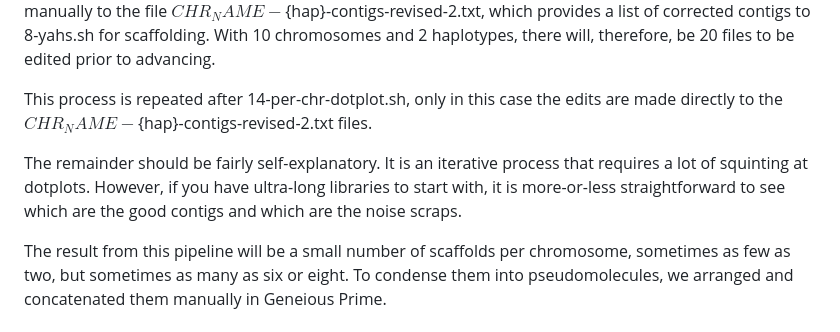
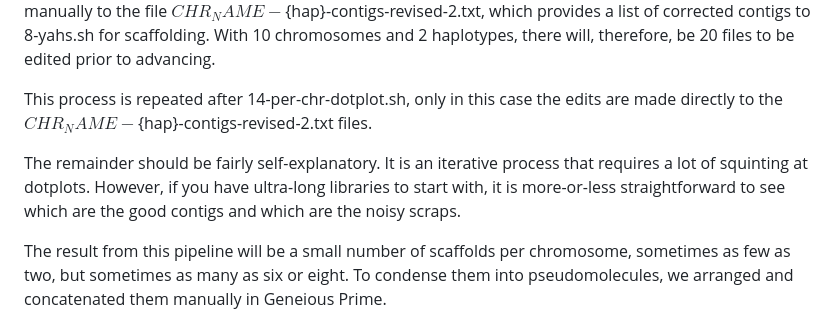
Before and after one commit to COMInterop/lighthouse, a Markdown page: README.md, the part around the change. Rendered like a GitHub page.

```diff
--- a/README.md
+++ b/README.md
@@ -69,6 +69,6 @@ The pipeline requires manual evaluation at several points. After 6-newdir.sh com
 
 This process is repeated after 14-per-chr-dotplot.sh, only in this case the edits are made directly to the ${CHR_NAME}-${hap}-contigs-revised-2.txt files.
 
-The remainder should be fairly self-explanatory. It is an iterative process that requires a lot of squinting at dotplots. However, if you have ultra-long libraries to start with, it is more-or-less straightforward to see which are the good contigs and which are the noise scraps.
+The remainder should be fairly self-explanatory. It is an iterative process that requires a lot of squinting at dotplots. However, if you have ultra-long libraries to start with, it is more-or-less straightforward to see which are the good contigs and which are the noisy scraps.
 
 The result from this pipeline will be a small number of scaffolds per chromosome, sometimes as few as two, but sometimes as many as six or eight. To condense them into pseudomolecules, we arranged and concatenated them manually in Geneious Prime.
```
